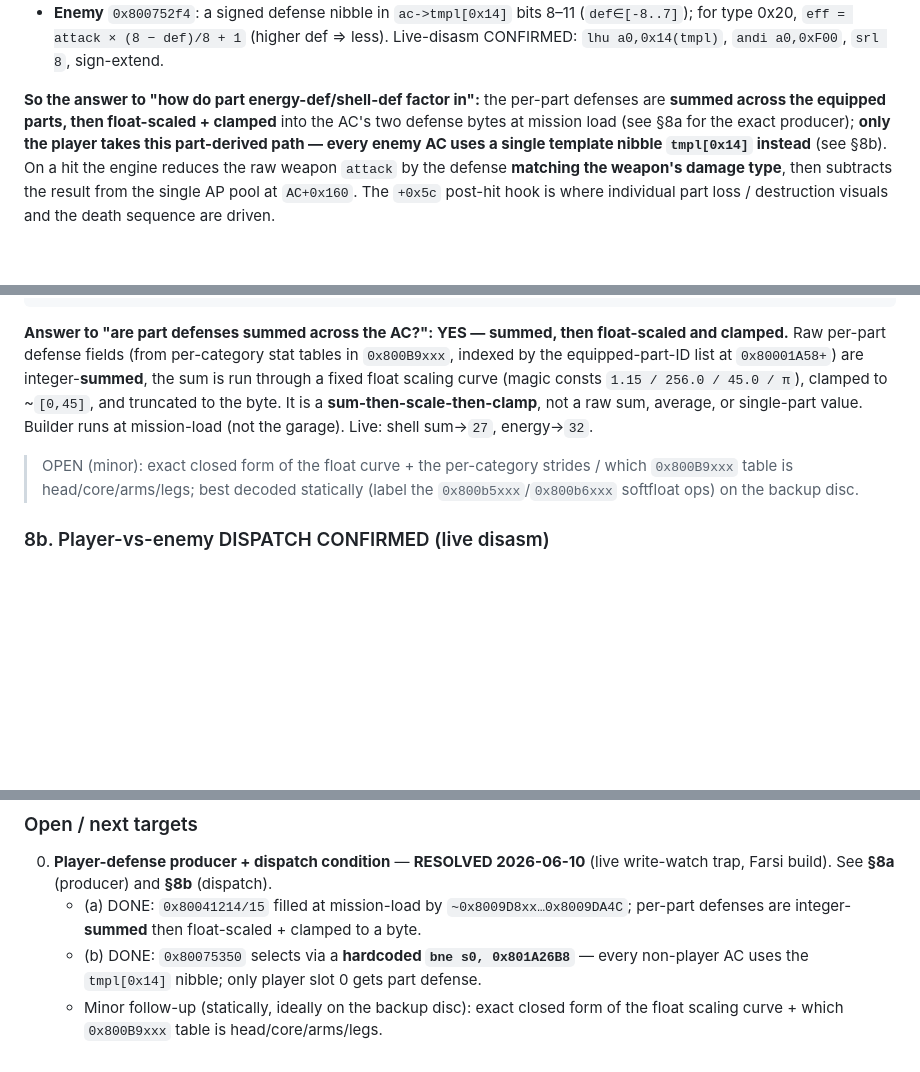
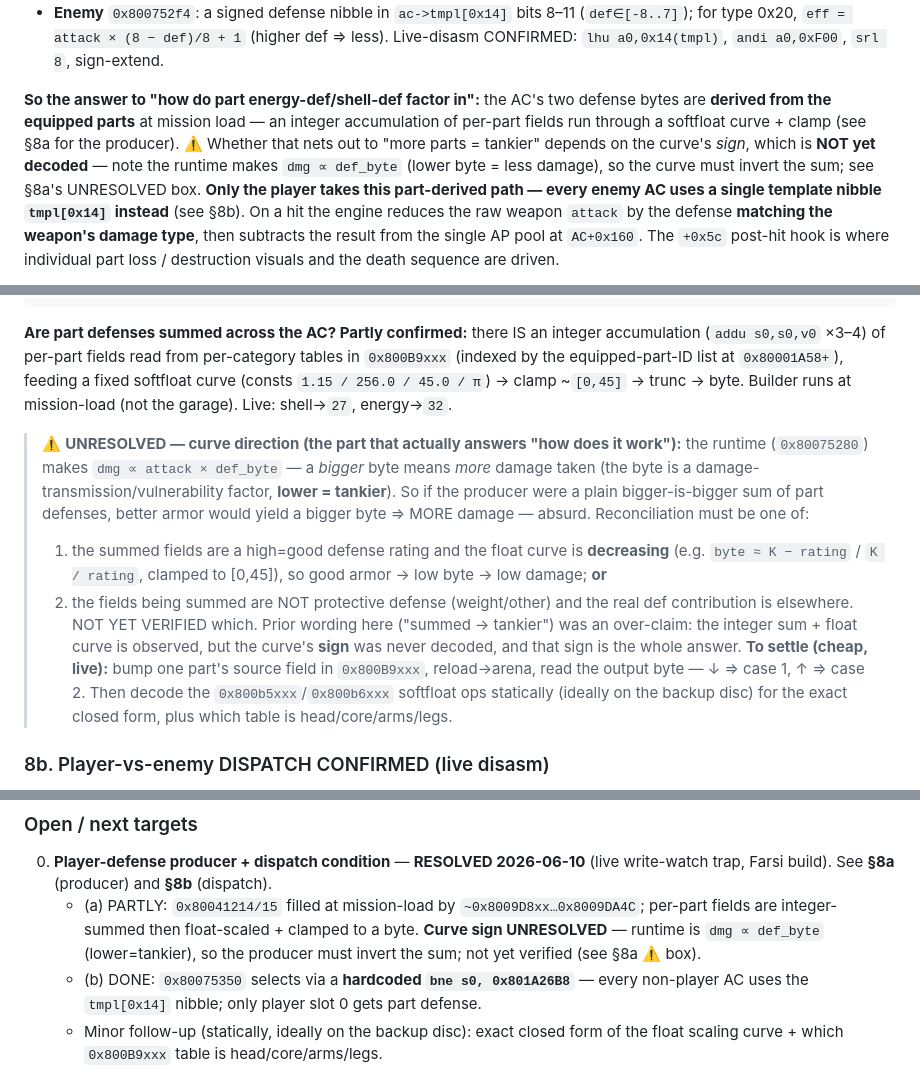
Before and after one commit to byroweb/AC1_RE, a Markdown page: docs/COMBAT_PHYSICS.md, 3 parts joined by grey strips. Rendered like a GitHub page; blank space fills up the shorter version.

Commit message:
COMBAT_PHYSICS: flag defense-curve direction as UNRESOLVED (correct over-claim)
Runtime is dmg proportional to def_byte (0x80075280: mult attack,def) =>
bigger byte = MORE damage, lower = tankier. The §8a producer was claimed
as "summed part defenses => tankier", but the integer sum feeds a softfloat
curve whose SIGN was never decoded. A plain bigger-is-bigger sum would make
better armor take more damage (absurd), so the curve must invert the sum
(case 1: high=good rating -> decreasing curve) OR the summed fields aren't
protective defense (case 2). Mark UNRESOLVED with a cheap live test (bump a
part field, reload, watch the byte go up/down). Soften §8/§8a/§6-target-0
wording accordingly.

Co-Authored-By: Claude Opus 4.8 <noreply@anthropic.com>

````diff
--- a/docs/COMBAT_PHYSICS.md
+++ b/docs/COMBAT_PHYSICS.md
@@ -206,10 +206,13 @@ shell / energy — which-is-which TBD via a `weaponDef 0x8008E530` check).
   (`def∈[-8..7]`); for type 0x20, `eff = attack × (8 − def)/8 + 1` (higher def ⇒ less).
   Live-disasm CONFIRMED: `lhu a0,0x14(tmpl)`, `andi a0,0xF00`, `srl 8`, sign-extend.
 
-**So the answer to "how do part energy-def/shell-def factor in":** the per-part
-defenses are **summed across the equipped parts, then float-scaled + clamped** into
-the AC's two defense bytes at mission load (see §8a for the exact producer);
-**only the player takes this part-derived path — every enemy AC uses a single
+**So the answer to "how do part energy-def/shell-def factor in":** the AC's two
+defense bytes are **derived from the equipped parts** at mission load — an integer
+accumulation of per-part fields run through a softfloat curve + clamp (see §8a for
+the producer). ⚠️ Whether that nets out to "more parts = tankier" depends on the
+curve's *sign*, which is **NOT yet decoded** — note the runtime makes `dmg ∝ def_byte`
+(lower byte = less damage), so the curve must invert the sum; see §8a's UNRESOLVED
+box. **Only the player takes this part-derived path — every enemy AC uses a single
 template nibble `tmpl[0x14]` instead** (see §8b). On a hit the engine reduces the raw
 weapon `attack` by the defense **matching the weapon's damage type**, then subtracts
 the result from the single AP pool at `AC+0x160`. The `+0x5c` post-hit hook is where individual part
@@ -240,16 +243,30 @@ jal  0x800b63dc (a0=s0)                  ; int sum -> double
 jal  0x80026f94                          ; double -> int (trunc)
 sb   v0, 0x20(fp)   ; fp=0x800411F4 -> 0x80041214   ; shell-def byte (energy = parallel block -> +0x21)
 ```
-**Answer to "are part defenses summed across the AC?": YES — summed, then
-float-scaled and clamped.** Raw per-part defense fields (from per-category stat
-tables in `0x800B9xxx`, indexed by the equipped-part-ID list at `0x80001A58+`) are
-integer-**summed**, the sum is run through a fixed float scaling curve (magic consts
-`1.15 / 256.0 / 45.0 / π`), clamped to ~`[0,45]`, and truncated to the byte. It is a
-**sum-then-scale-then-clamp**, not a raw sum, average, or single-part value. Builder
-runs at mission-load (not the garage). Live: shell sum→`27`, energy→`32`.
-> OPEN (minor): exact closed form of the float curve + the per-category strides /
-> which `0x800B9xxx` table is head/core/arms/legs; best decoded statically (label the
-> `0x800b5xxx`/`0x800b6xxx` softfloat ops) on the backup disc.
+**Are part defenses summed across the AC? Partly confirmed:** there IS an integer
+accumulation (`addu s0,s0,v0` ×3–4) of per-part fields read from per-category tables
+in `0x800B9xxx` (indexed by the equipped-part-ID list at `0x80001A58+`), feeding a
+fixed softfloat curve (consts `1.15 / 256.0 / 45.0 / π`) → clamp ~`[0,45]` → trunc →
+byte. Builder runs at mission-load (not the garage). Live: shell→`27`, energy→`32`.
+
+> ⚠️ **UNRESOLVED — curve direction (the part that actually answers "how does it
+> work"):** the runtime (`0x80075280`) makes `dmg ∝ attack × def_byte` — a *bigger*
+> byte means *more* damage taken (the byte is a damage-transmission/vulnerability
+> factor, **lower = tankier**). So if the producer were a plain bigger-is-bigger sum
+> of part defenses, better armor would yield a bigger byte ⇒ MORE damage — absurd.
+> Reconciliation must be one of:
+>   1. the summed fields are a high=good defense rating and the float curve is
+>      **decreasing** (e.g. `byte ≈ K − rating` / `K / rating`, clamped to [0,45]),
+>      so good armor → low byte → low damage; **or**
+>   2. the fields being summed are NOT protective defense (weight/other) and the real
+>      def contribution is elsewhere.
+> NOT YET VERIFIED which. Prior wording here ("summed → tankier") was an over-claim:
+> the integer sum + float curve is observed, but the curve's **sign** was never
+> decoded, and that sign is the whole answer.
+> **To settle (cheap, live):** bump one part's source field in `0x800B9xxx`,
+> reload→arena, read the output byte — ↓ ⇒ case 1, ↑ ⇒ case 2. Then decode the
+> `0x800b5xxx`/`0x800b6xxx` softfloat ops statically (ideally on the backup disc) for
+> the exact closed form, plus which table is head/core/arms/legs.
 
 ### 8b. Player-vs-enemy DISPATCH  CONFIRMED (live disasm)
 The damage-apply `0x80075350` selects the defense path by a **hardcoded pointer
@@ -440,8 +457,10 @@ setting the desired state), not a RAM freeze.
 ### Open / next targets
 0. **Player-defense producer + dispatch condition** — **RESOLVED 2026-06-10**
    (live write-watch trap, Farsi build). See **§8a** (producer) and **§8b** (dispatch).
-   - (a) DONE: `0x80041214/15` filled at mission-load by `~0x8009D8xx…0x8009DA4C`;
-     per-part defenses are integer-**summed** then float-scaled + clamped to a byte.
+   - (a) PARTLY: `0x80041214/15` filled at mission-load by `~0x8009D8xx…0x8009DA4C`;
+     per-part fields are integer-summed then float-scaled + clamped to a byte. **Curve
+     sign UNRESOLVED** — runtime is `dmg ∝ def_byte` (lower=tankier), so the producer
+     must invert the sum; not yet verified (see §8a ⚠️ box).
    - (b) DONE: `0x80075350` selects via a **hardcoded `bne s0, 0x801A26B8`** — every
      non-player AC uses the `tmpl[0x14]` nibble; only player slot 0 gets part defense.
    - Minor follow-up (statically, ideally on the backup disc): exact closed form of
````
